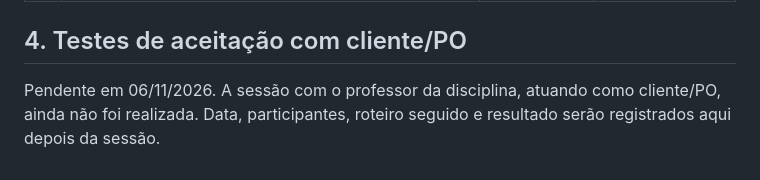
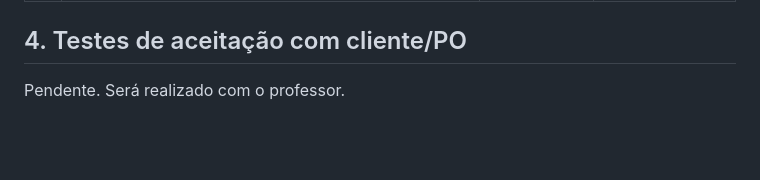
Before and after one commit to Antonio-pf/projeto-eng-soft, a Markdown page: docs/relatorio-testes-final.md, the part around the change. Drawn GitHub-style; blank space fills up the shorter version.

Commit message:
docs: resume a seção de aceitação da E9 como pendente

```diff
--- a/docs/relatorio-testes-final.md
+++ b/docs/relatorio-testes-final.md
@@ -62,4 +62,4 @@
 | 3 | CSV não trazia os mesmos dados da tela do relatório, como pede a #23 | Média | Corrigido (PR #66) |
 
 ## 4. Testes de aceitação com cliente/PO
-Pendente em 06/11/2026. A sessão com o professor da disciplina, atuando como cliente/PO, ainda não foi realizada. Data, participantes, roteiro seguido e resultado serão registrados aqui depois da sessão.
+Pendente. Será realizado com o professor.
```
